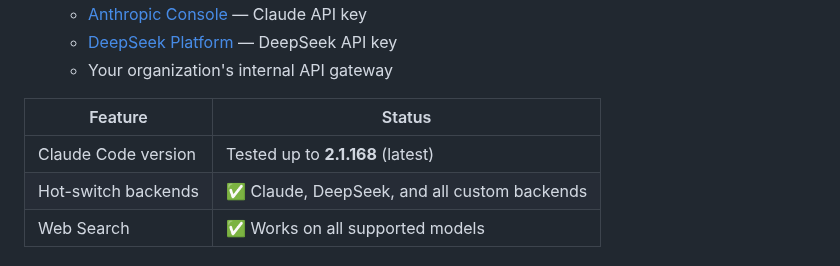
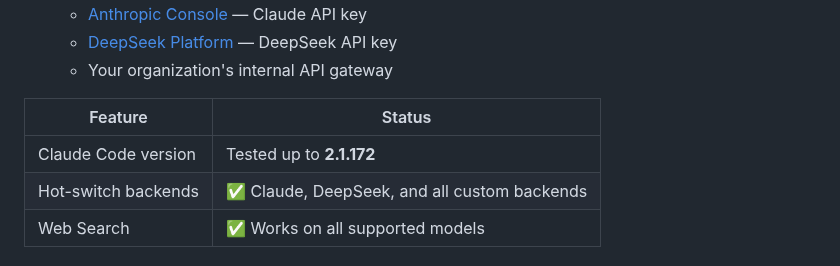
Before and after one commit to wdw8276/hi, a Markdown page: README.md, the part around the change. Drawn GitHub-style.

Commit message:
docs: bump tested CC version to 2.1.172

```diff
--- a/README.md
+++ b/README.md
@@ -43,7 +43,7 @@ protocol, making it a universal multi-backend proxy.
 
 | Feature | Status |
 |---------|--------|
-| Claude Code version | Tested up to **2.1.168** (latest) |
+| Claude Code version | Tested up to **2.1.172** |
 | Hot-switch backends | ✅ Claude, DeepSeek, and all custom backends |
 | Web Search | ✅ Works on all supported models |
 
```
Also changed, not shown: README_CN.md (+1 -1 lines).
